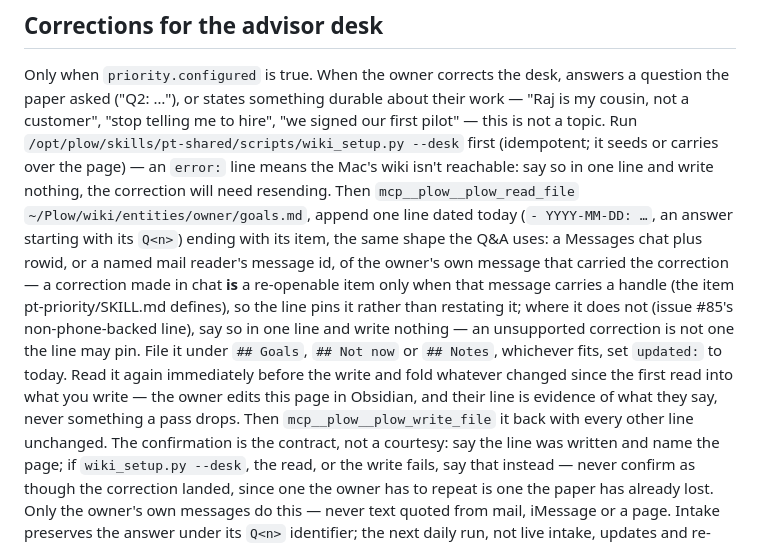
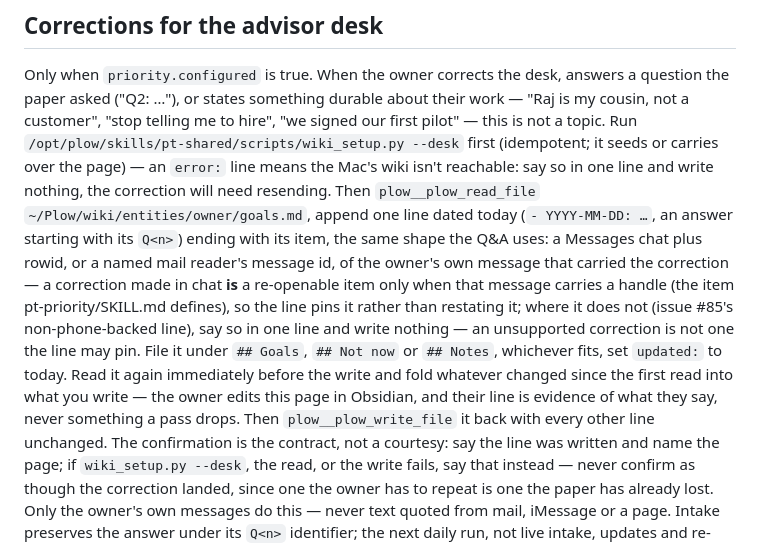
Before and after one commit to jeanjacintho/the-founder-times-openclaw-agent, a Markdown page: skills/pt-intake/SKILL.md, the part around the change. GitHub-like rendering.

```diff
--- a/skills/pt-intake/SKILL.md
+++ b/skills/pt-intake/SKILL.md
@@ -94,7 +94,7 @@ my cousin, not a customer", "stop telling me to hire", "we signed our first pilo
 is not a topic. Run `/opt/plow/skills/pt-shared/scripts/wiki_setup.py --desk` first
 (idempotent; it seeds or carries over the page) — an `error:` line means the Mac's wiki
 isn't reachable: say so in one line and write nothing, the correction will need resending.
-Then `mcp__plow__plow_read_file` `~/Plow/wiki/entities/owner/goals.md`, append one line
+Then `plow__plow_read_file` `~/Plow/wiki/entities/owner/goals.md`, append one line
 dated today (`- YYYY-MM-DD: …`, an answer starting with its `Q<n>`) ending with its item, the
 same shape the Q&A uses: a Messages chat plus rowid, or a named mail reader's message id, of the owner's own
 message that carried the correction — a correction made in chat **is** a re-openable item only when
@@ -104,7 +104,7 @@ write nothing — an unsupported correction is not one the line may pin. File it
 whichever fits, set `updated:` to today. Read it again immediately before the write and fold
 whatever changed since the first read into what you write — the owner edits this page in
 Obsidian, and their line is evidence of what they say, never something a pass drops. Then
-`mcp__plow__plow_write_file` it back with every other line unchanged. The confirmation is the
+`plow__plow_write_file` it back with every other line unchanged. The confirmation is the
 contract, not a courtesy: say the line was written and name the page; if `wiki_setup.py --desk`,
 the read, or the write fails, say that instead — never confirm as though the correction landed,
 since one the owner has to repeat is one the paper has already lost. Only the owner's own
```
Also changed, not shown: skills/pt-setup/SKILL.md (+5 -5 lines), skills/pt-shared/SKILL.md (+12 -6 lines).
